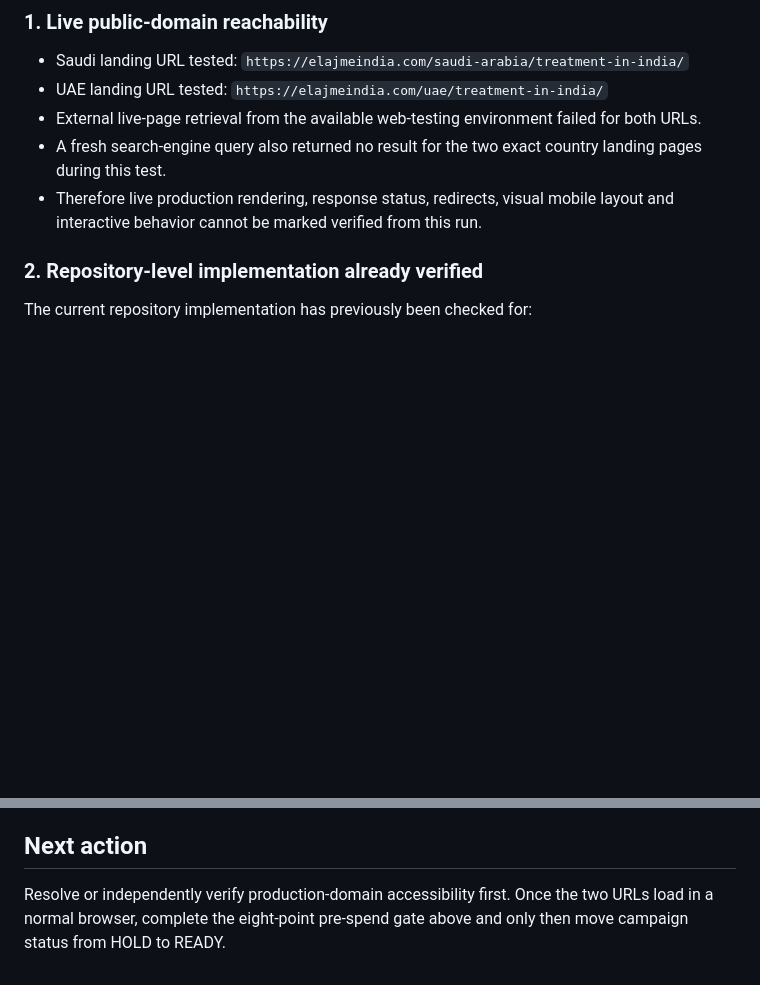
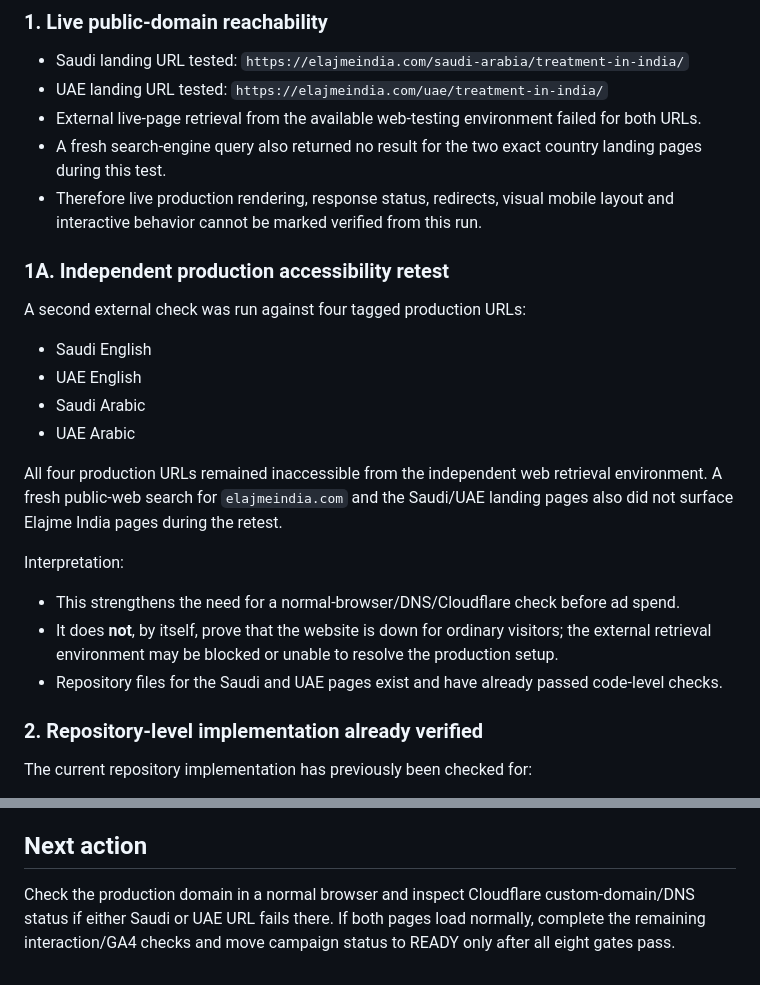
Before and after one commit to elajmeindia/Elajme-India, a Markdown page: qa/live-end-to-end-test-2026-10-31.md, 2 parts joined by grey strips. GitHub-like rendering; blank space fills up the shorter version.

Commit message:
Record independent production accessibility retest

```diff
--- a/qa/live-end-to-end-test-2026-10-31.md
+++ b/qa/live-end-to-end-test-2026-10-31.md
@@ -13,6 +13,20 @@ Representative paid-traffic journeys for Saudi Arabia and UAE, including live-do
 - External live-page retrieval from the available web-testing environment failed for both URLs.
 - A fresh search-engine query also returned no result for the two exact country landing pages during this test.
 - Therefore live production rendering, response status, redirects, visual mobile layout and interactive behavior cannot be marked verified from this run.
+
+### 1A. Independent production accessibility retest
+A second external check was run against four tagged production URLs:
+- Saudi English
+- UAE English
+- Saudi Arabic
+- UAE Arabic
+
+All four production URLs remained inaccessible from the independent web retrieval environment. A fresh public-web search for `elajmeindia.com` and the Saudi/UAE landing pages also did not surface Elajme India pages during the retest.
+
+Interpretation:
+- This strengthens the need for a normal-browser/DNS/Cloudflare check before ad spend.
+- It does **not**, by itself, prove that the website is down for ordinary visitors; the external retrieval environment may be blocked or unable to resolve the production setup.
+- Repository files for the Saudi and UAE pages exist and have already passed code-level checks.
 
 ### 2. Repository-level implementation already verified
 The current repository implementation has previously been checked for:
@@ -54,4 +68,4 @@ Never place patient names, phone numbers, diagnoses, reports or other medical in
 No footer HTML, footer stylesheet or footer-affecting selector was changed as part of this verification.
 
 ## Next action
-Resolve or independently verify production-domain accessibility first. Once the two URLs load in a normal browser, complete the eight-point pre-spend gate above and only then move campaign status from HOLD to READY.
+Check the production domain in a normal browser and inspect Cloudflare custom-domain/DNS status if either Saudi or UAE URL fails there. If both pages load normally, complete the remaining interaction/GA4 checks and move campaign status to READY only after all eight gates pass.
```
